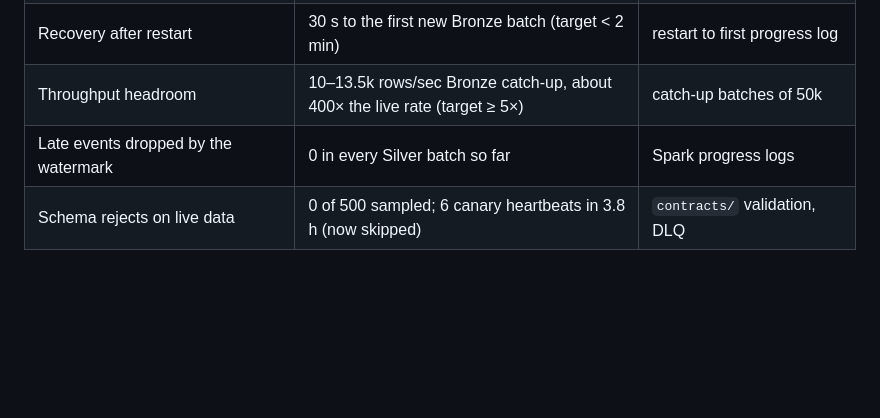
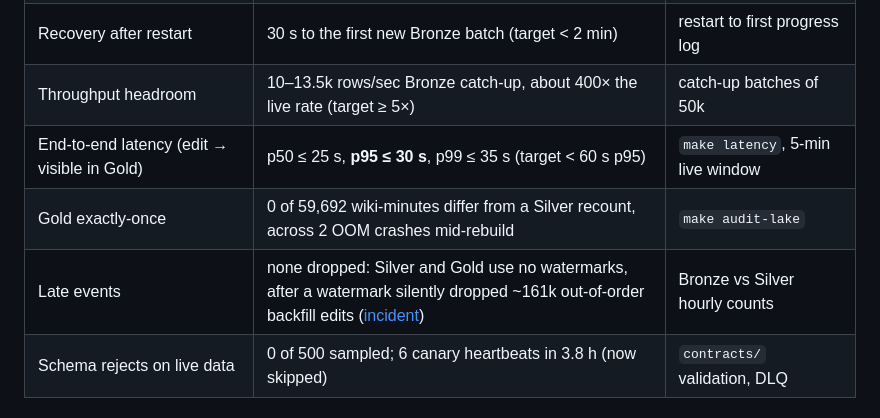
Before and after one commit to Thejas3/wikipulse, a Markdown page: README.md, the part around one of its changes. Drawn GitHub-style; blank space fills up the shorter version.

```diff
--- a/README.md
+++ b/README.md
@@ -24,7 +24,9 @@ A real-time data pipeline that streams every edit made across Wikipedia through
 | Duplicates | **0** in Bronze (by offset) and Silver (by `meta.id`); 717 producer replays removed | `make audit-lake` |
 | Recovery after restart | 30 s to the first new Bronze batch (target < 2 min) | restart to first progress log |
 | Throughput headroom | 10–13.5k rows/sec Bronze catch-up, about 400× the live rate (target ≥ 5×) | catch-up batches of 50k |
-| Late events dropped by the watermark | 0 in every Silver batch so far | Spark progress logs |
+| End-to-end latency (edit → visible in Gold) | p50 ≤ 25 s, **p95 ≤ 30 s**, p99 ≤ 35 s (target < 60 s p95) | `make latency`, 5-min live window |
+| Gold exactly-once | 0 of 59,692 wiki-minutes differ from a Silver recount, across 2 OOM crashes mid-rebuild | `make audit-lake` |
+| Late events | none dropped: Silver and Gold use no watermarks, after a watermark silently dropped ~161k out-of-order backfill edits ([incident](docs/incidents/2026-10-20-silver-late-drops.md)) | Bronze vs Silver hourly counts |
 | Schema rejects on live data | 0 of 500 sampled; 6 canary heartbeats in 3.8 h (now skipped) | `contracts/` validation, DLQ |
 
 ## Architecture so far
```
Also changed, not shown: other parts of README.md (+38 -4 lines).
